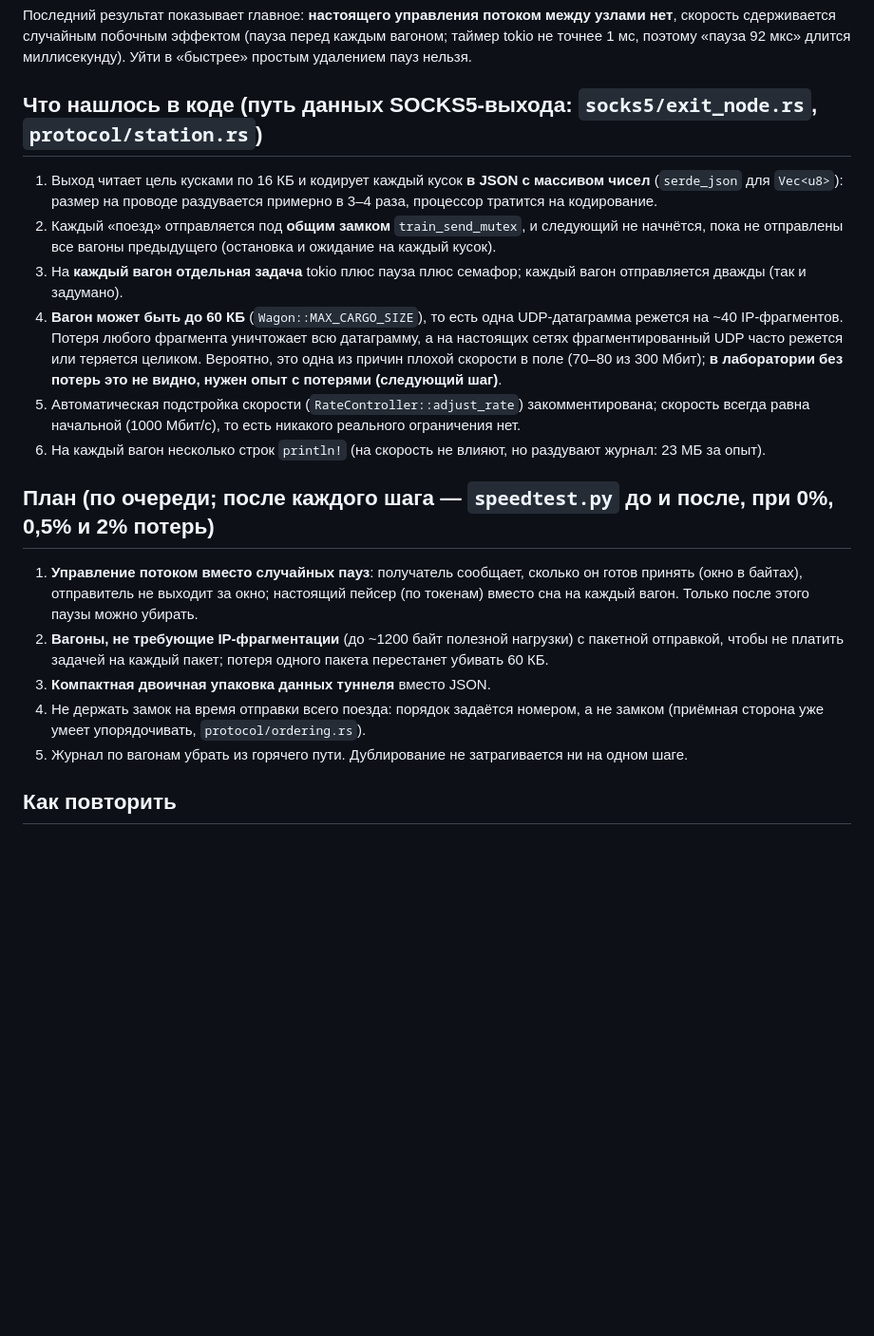
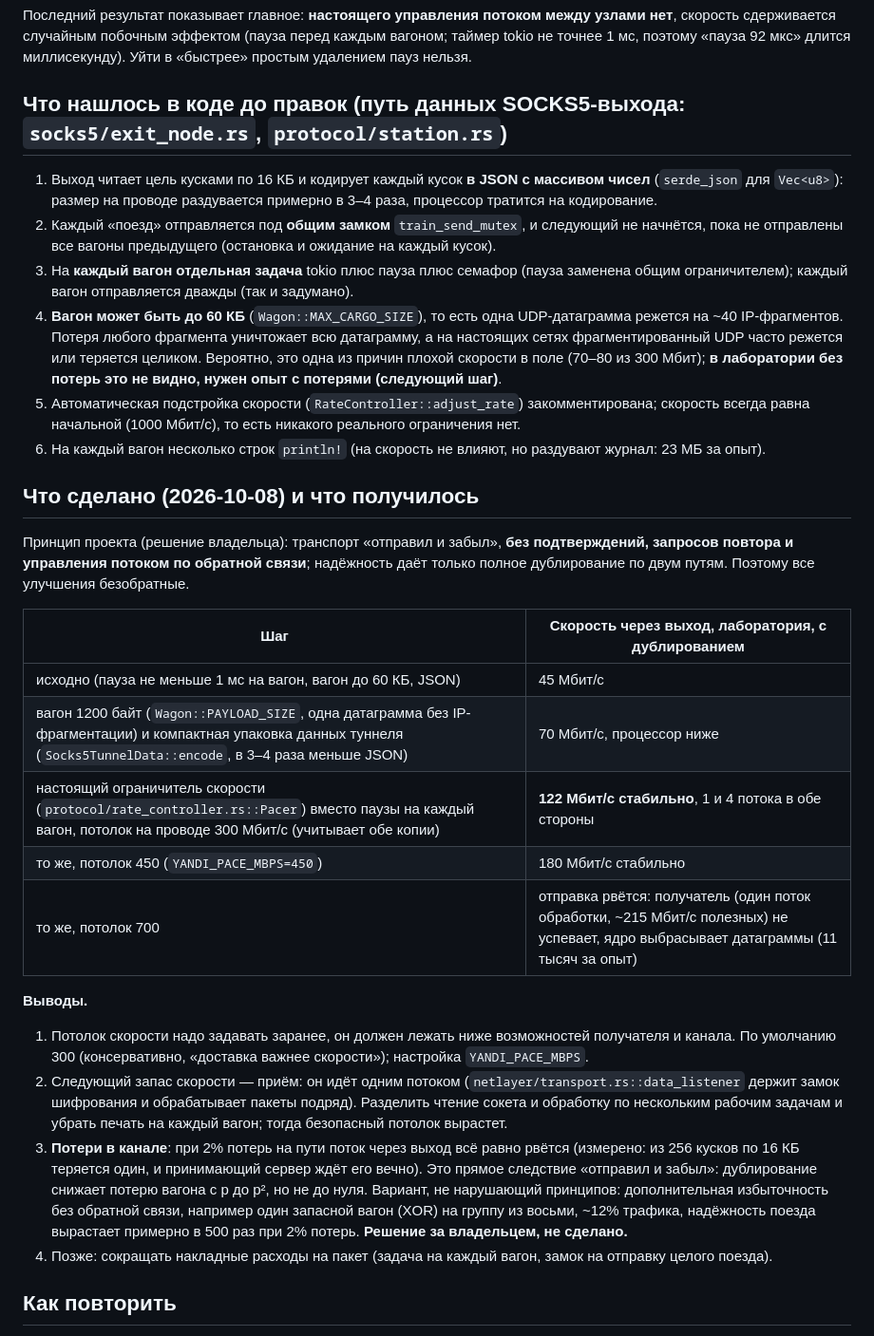
Before and after one commit to ispolkom/node, a Markdown page: docs/EXIT_SPEED.md, the part around the change. Shown at 95% size. Rendered like a GitHub page; blank space fills up the shorter version.

Commit message:
docs: exit speed results and the open-loop conclusions (no acknowledgements, ceiling set in advance, receiver is the next bottleneck, loss needs extra redundancy)

```diff
--- a/docs/EXIT_SPEED.md
+++ b/docs/EXIT_SPEED.md
@@ -12,21 +12,30 @@
 
 Последний результат показывает главное: **настоящего управления потоком между узлами нет**, скорость сдерживается случайным побочным эффектом (пауза перед каждым вагоном; таймер tokio не точнее 1 мс, поэтому «пауза 92 мкс» длится миллисекунду). Уйти в «быстрее» простым удалением пауз нельзя.
 
-## Что нашлось в коде (путь данных SOCKS5-выхода: `socks5/exit_node.rs`, `protocol/station.rs`)
+## Что нашлось в коде до правок (путь данных SOCKS5-выхода: `socks5/exit_node.rs`, `protocol/station.rs`)
 1. Выход читает цель кусками по 16 КБ и кодирует каждый кусок **в JSON с массивом чисел** (`serde_json` для `Vec<u8>`): размер на проводе раздувается примерно в 3–4 раза, процессор тратится на кодирование.
 2. Каждый «поезд» отправляется под **общим замком** `train_send_mutex`, и следующий не начнётся, пока не отправлены все вагоны предыдущего (остановка и ожидание на каждый кусок).
-3. На **каждый вагон отдельная задача** tokio плюс пауза плюс семафор; каждый вагон отправляется дважды (так и задумано).
+3. На **каждый вагон отдельная задача** tokio плюс пауза плюс семафор (пауза заменена общим ограничителем); каждый вагон отправляется дважды (так и задумано).
 4. **Вагон может быть до 60 КБ** (`Wagon::MAX_CARGO_SIZE`), то есть одна UDP-датаграмма режется на ~40 IP-фрагментов. Потеря любого фрагмента уничтожает всю датаграмму, а на настоящих сетях фрагментированный UDP часто режется или теряется целиком. Вероятно, это одна из причин плохой скорости в поле (70–80 из 300 Мбит); **в лаборатории без потерь это не видно, нужен опыт с потерями (следующий шаг)**.
 5. Автоматическая подстройка скорости (`RateController::adjust_rate`) закомментирована; скорость всегда равна начальной (1000 Мбит/с), то есть никакого реального ограничения нет.
 6. На каждый вагон несколько строк `println!` (на скорость не влияют, но раздувают журнал: 23 МБ за опыт).
 
-## План (по очереди; после каждого шага — `speedtest.py` до и после, при 0%, 0,5% и 2% потерь)
-1. **Управление потоком вместо случайных пауз**: получатель сообщает, сколько он готов принять (окно в байтах), отправитель не выходит за окно; настоящий пейсер (по токенам) вместо сна на каждый вагон. Только после этого паузы можно убирать.
-2. **Вагоны, не требующие IP-фрагментации** (до ~1200 байт полезной нагрузки) с пакетной отправкой, чтобы не платить задачей на каждый пакет; потеря одного пакета перестанет убивать 60 КБ.
-3. **Компактная двоичная упаковка данных туннеля** вместо JSON.
-4. Не держать замок на время отправки всего поезда: порядок задаётся номером, а не замком (приёмная сторона уже умеет упорядочивать, `protocol/ordering.rs`).
-5. Журнал по вагонам убрать из горячего пути.
-Дублирование не затрагивается ни на одном шаге.
+## Что сделано (2026-10-08) и что получилось
+Принцип проекта (решение владельца): транспорт «отправил и забыл», **без подтверждений, запросов повтора и управления потоком по обратной связи**; надёжность даёт только полное дублирование по двум путям. Поэтому все улучшения безобратные.
+
+| Шаг | Скорость через выход, лаборатория, с дублированием |
+|---|---|
+| исходно (пауза не меньше 1 мс на вагон, вагон до 60 КБ, JSON) | 45 Мбит/с |
+| вагон 1200 байт (`Wagon::PAYLOAD_SIZE`, одна датаграмма без IP-фрагментации) и компактная упаковка данных туннеля (`Socks5TunnelData::encode`, в 3–4 раза меньше JSON) | 70 Мбит/с, процессор ниже |
+| настоящий ограничитель скорости (`protocol/rate_controller.rs::Pacer`) вместо паузы на каждый вагон, потолок на проводе 300 Мбит/с (учитывает обе копии) | **122 Мбит/с стабильно**, 1 и 4 потока в обе стороны |
+| то же, потолок 450 (`YANDI_PACE_MBPS=450`) | 180 Мбит/с стабильно |
+| то же, потолок 700 | отправка рвётся: получатель (один поток обработки, ~215 Мбит/с полезных) не успевает, ядро выбрасывает датаграммы (11 тысяч за опыт) |
+
+**Выводы.**
+1. Потолок скорости надо задавать заранее, он должен лежать ниже возможностей получателя и канала. По умолчанию 300 (консервативно, «доставка важнее скорости»); настройка `YANDI_PACE_MBPS`.
+2. Следующий запас скорости — приём: он идёт одним потоком (`netlayer/transport.rs::data_listener` держит замок шифрования и обрабатывает пакеты подряд). Разделить чтение сокета и обработку по нескольким рабочим задачам и убрать печать на каждый вагон; тогда безопасный потолок вырастет.
+3. **Потери в канале**: при 2% потерь на пути поток через выход всё равно рвётся (измерено: из 256 кусков по 16 КБ теряется один, и принимающий сервер ждёт его вечно). Это прямое следствие «отправил и забыл»: дублирование снижает потерю вагона с p до p², но не до нуля. Вариант, не нарушающий принципов: дополнительная избыточность без обратной связи, например один запасной вагон (XOR) на группу из восьми, ~12% трафика, надёжность поезда вырастает примерно в 500 раз при 2% потерь. **Решение за владельцем, не сделано.**
+4. Позже: сокращать накладные расходы на пакет (задача на каждый вагон, замок на отправку целого поезда).
 
 ## Как повторить
 `python3 chaos/speedtest.py ЗАДЕРЖКА_МС СКОРОСТЬ(например 300mbit) МЕГАБАЙТ БИНАРНИК ПАПКА` (запускать внутри обычной оболочки, лаборатория создаётся сама); `CHAOS_NOLOG=1` выбрасывает журналы узлов.
```
